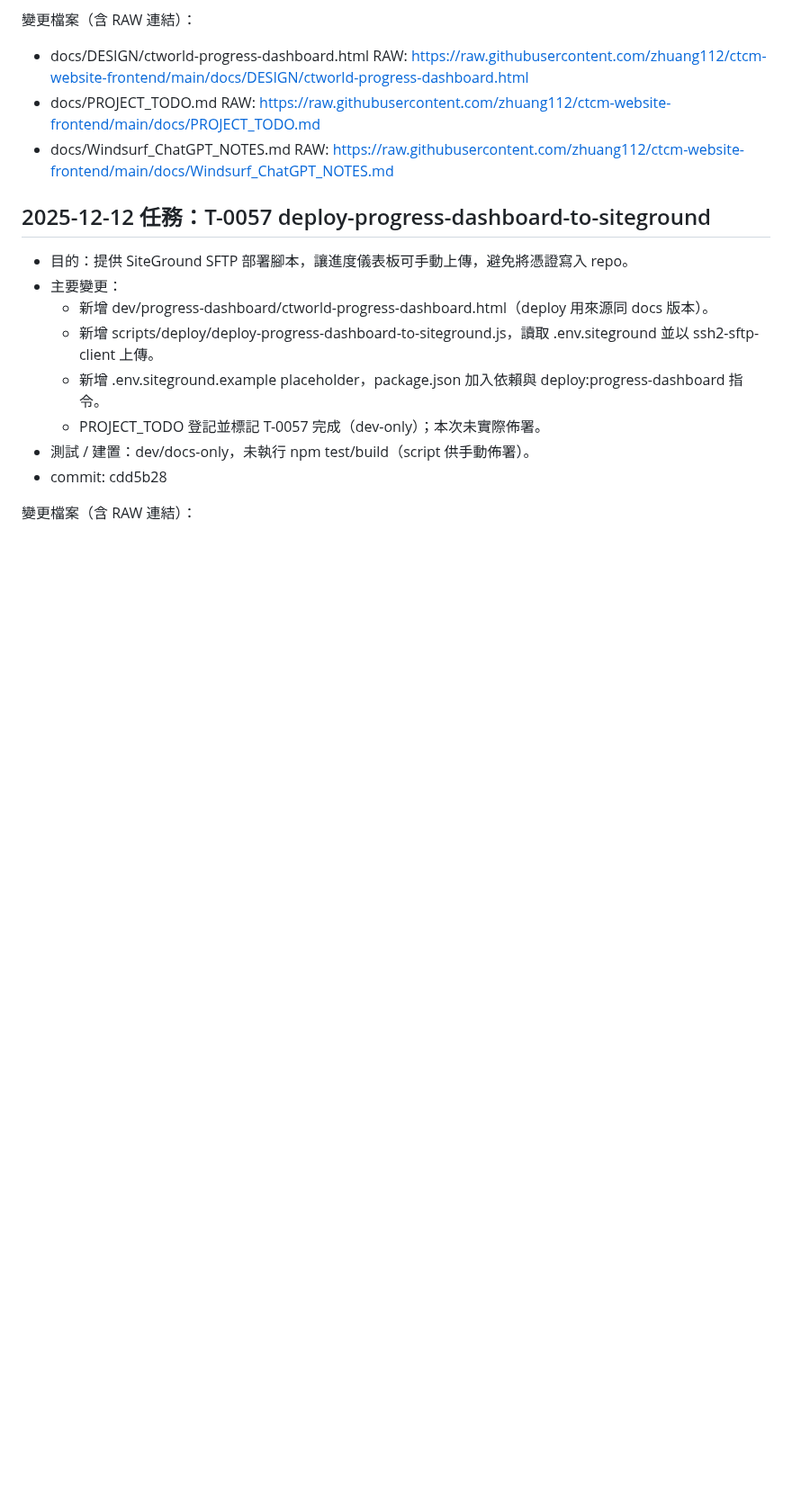
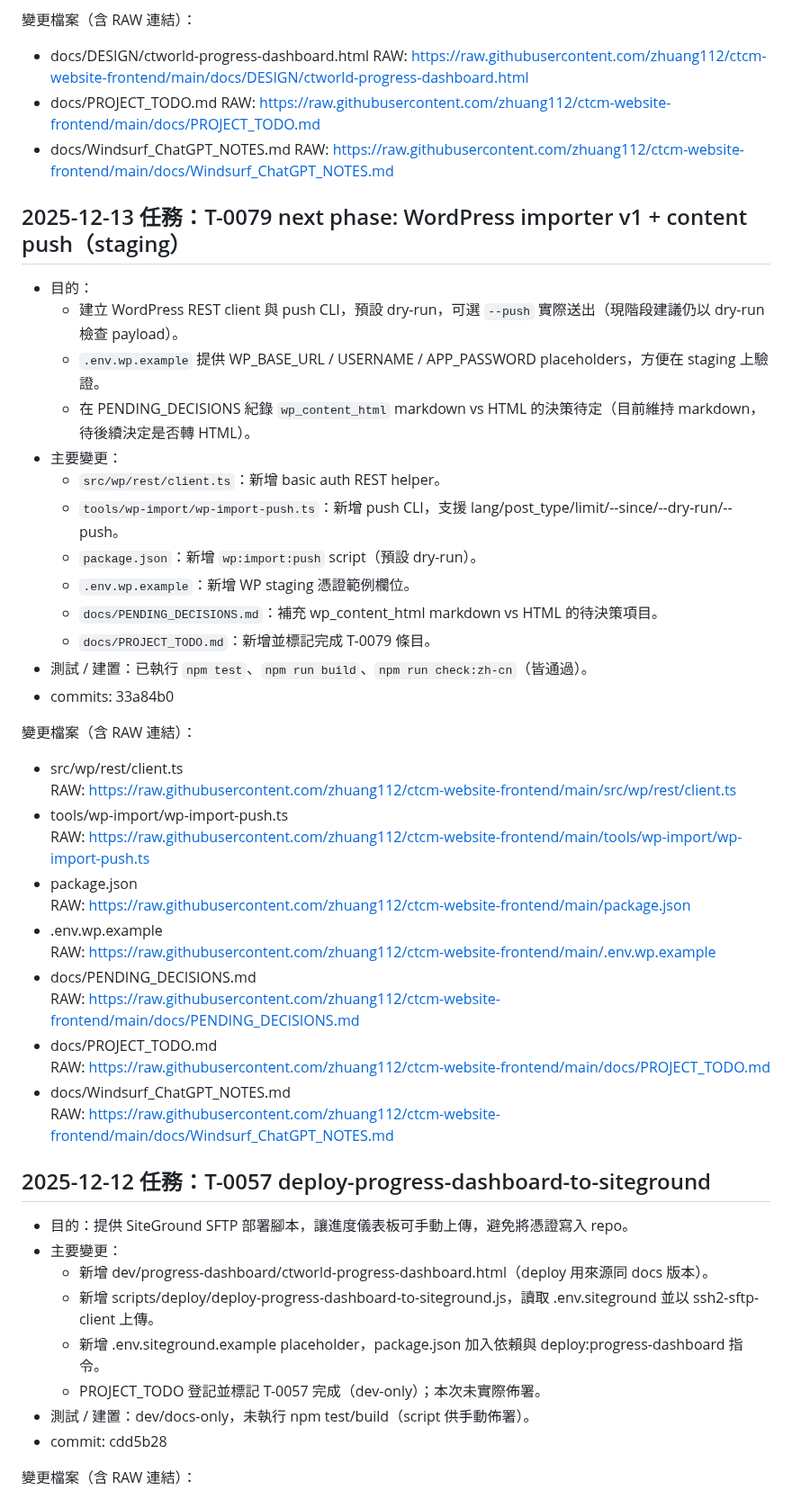
Before and after one commit to zhuang112/ctcm-website-frontend, a Markdown page: docs/Windsurf_ChatGPT_NOTES.md, the part around one of its changes. Shown at 90% size. GitHub-like rendering; blank space fills up the shorter version.

Commit message:
T-0079: add notes with commit hash

```diff
--- a/docs/Windsurf_ChatGPT_NOTES.md
+++ b/docs/Windsurf_ChatGPT_NOTES.md
@@ -2232,6 +2261,38 @@
 - docs/Windsurf_ChatGPT_NOTES.md
   RAW: https://raw.githubusercontent.com/zhuang112/ctcm-website-frontend/main/docs/Windsurf_ChatGPT_NOTES.md
 
+## 2025-12-13 任務：T-0079 next phase: WordPress importer v1 + content push（staging）
+
+- 目的：
+  - 建立 WordPress REST client 與 push CLI，預設 dry-run，可選 `--push` 實際送出（現階段建議仍以 dry-run 檢查 payload）。
+  - `.env.wp.example` 提供 WP_BASE_URL / USERNAME / APP_PASSWORD placeholders，方便在 staging 上驗證。
+  - 在 PENDING_DECISIONS 紀錄 `wp_content_html` markdown vs HTML 的決策待定（目前維持 markdown，待後續決定是否轉 HTML）。
+- 主要變更：
+  - `src/wp/rest/client.ts`：新增 basic auth REST helper。
+  - `tools/wp-import/wp-import-push.ts`：新增 push CLI，支援 lang/post_type/limit/--since/--dry-run/--push。
+  - `package.json`：新增 `wp:import:push` script（預設 dry-run）。
+  - `.env.wp.example`：新增 WP staging 憑證範例欄位。
+  - `docs/PENDING_DECISIONS.md`：補充 wp_content_html markdown vs HTML 的待決策項目。
+  - `docs/PROJECT_TODO.md`：新增並標記完成 T-0079 條目。
+- 測試 / 建置：已執行 `npm test`、`npm run build`、`npm run check:zh-cn`（皆通過）。
+- commits: 33a84b0
+
+變更檔案（含 RAW 連結）：
+- src/wp/rest/client.ts
+  RAW: https://raw.githubusercontent.com/zhuang112/ctcm-website-frontend/main/src/wp/rest/client.ts
+- tools/wp-import/wp-import-push.ts
+  RAW: https://raw.githubusercontent.com/zhuang112/ctcm-website-frontend/main/tools/wp-import/wp-import-push.ts
+- package.json
+  RAW: https://raw.githubusercontent.com/zhuang112/ctcm-website-frontend/main/package.json
+- .env.wp.example
+  RAW: https://raw.githubusercontent.com/zhuang112/ctcm-website-frontend/main/.env.wp.example
+- docs/PENDING_DECISIONS.md
+  RAW: https://raw.githubusercontent.com/zhuang112/ctcm-website-frontend/main/docs/PENDING_DECISIONS.md
+- docs/PROJECT_TODO.md
+  RAW: https://raw.githubusercontent.com/zhuang112/ctcm-website-frontend/main/docs/PROJECT_TODO.md
+- docs/Windsurf_ChatGPT_NOTES.md
+  RAW: https://raw.githubusercontent.com/zhuang112/ctcm-website-frontend/main/docs/Windsurf_ChatGPT_NOTES.md
+
 ## 2025-12-12 任務：T-0057 deploy-progress-dashboard-to-siteground
 
 - 目的：提供 SiteGround SFTP 部署腳本，讓進度儀表板可手動上傳，避免將憑證寫入 repo。
```
Also changed, not shown: other parts of docs/Windsurf_ChatGPT_NOTES.md (+29 -0 lines).
